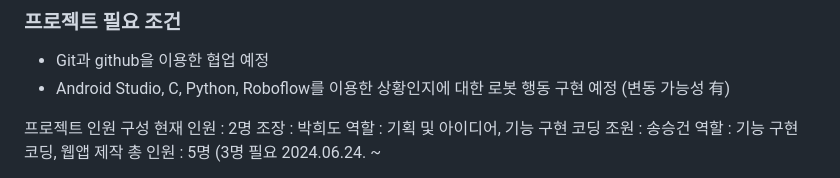
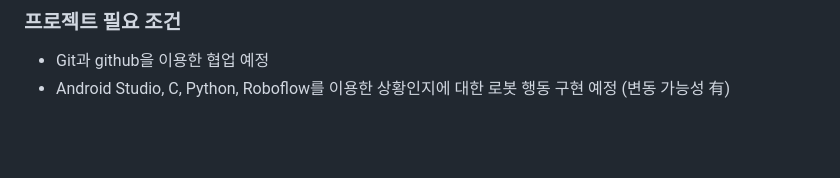
Before and after one commit to jiwon0629/GuideRobot, a Markdown page: README.md, the part around the change printed below. Rendered like a GitHub page; blank space fills up the shorter version.

```diff
--- a/README.md
+++ b/README.md
@@ -56,11 +56,4 @@ Anaconda 가상환경과 Visual Studio Code를 활용하여 개발 예정.
 - Git과 github을 이용한 협업 예정
 - Android Studio, C, Python, Roboflow를 이용한 상황인지에 대한 로봇 행동 구현 예정 (변동 가능성 有)
 
-프로젝트 인원 구성
-현재 인원 : 2명
-조장 : 박희도
-역할 : 기획 및 아이디어, 기능 구현 코딩
-조원 : 송승건
-역할 : 기능 구현 코딩, 웹앱 제작
-총 인원 : 5명 (3명 필요
 2024.06.24. ~
```
Also changed, not shown: other parts of README.md (+1 -1 lines).
